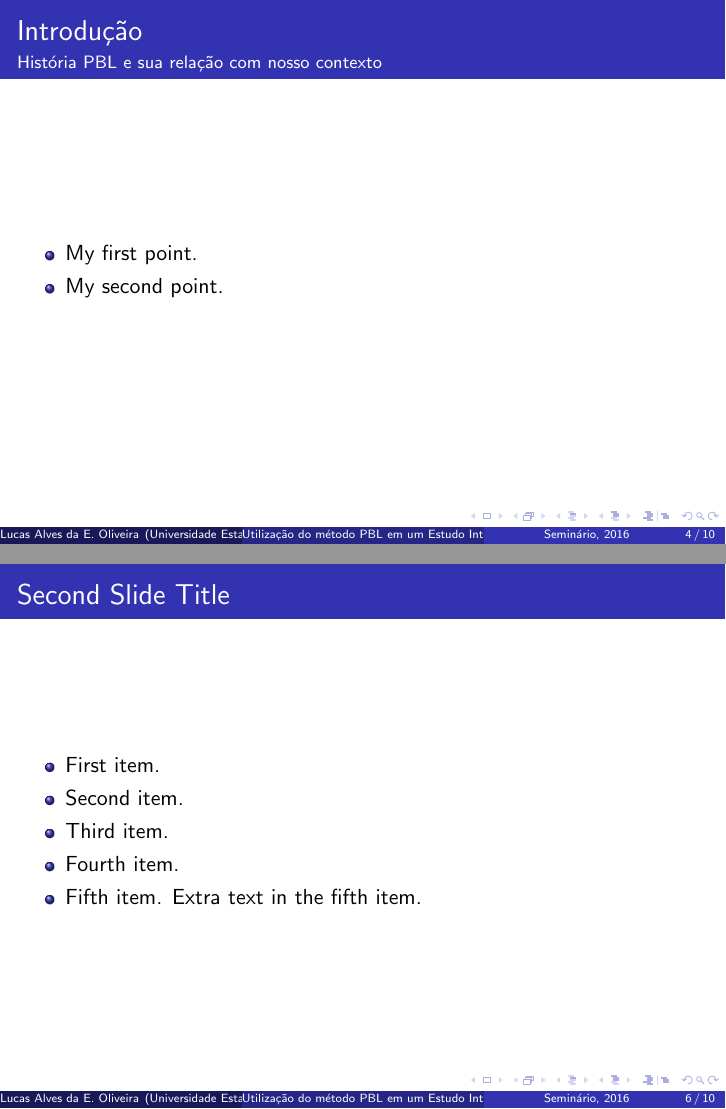
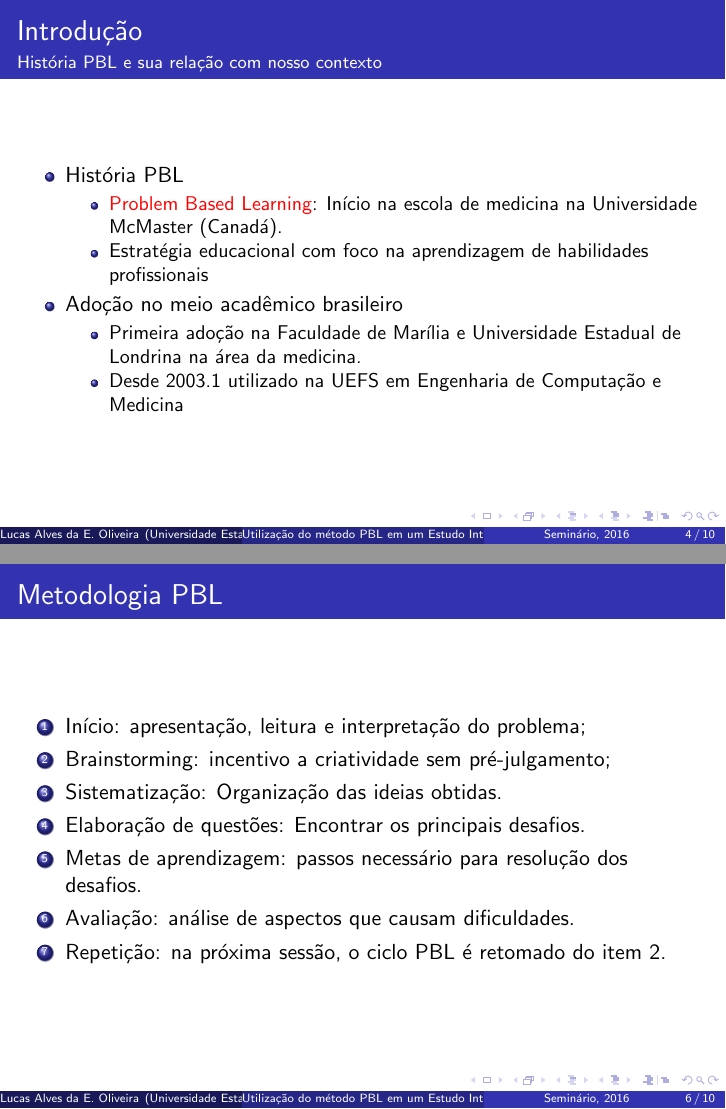
Before and after one commit to lucas2213690/Trabalhos_UEFS, LaTeX slides (Seminário PPTA/main.tex): pages 4 and 11 of 15 before the commit and pages 4 and 12 of 16 after it, joined at a grey line. Compiled offline with pdfLaTeX.

Commit message:
Primeiro Slide

```diff
--- a/Seminário PPTA/main.tex
+++ b/Seminário PPTA/main.tex
@@ -11,6 +11,11 @@
 % notice.
 
 \documentclass{beamer}
+
+\usepackage[brazil]{babel}
+%\usepackage[latin1]{inputenc}
+\usepackage[utf8]{inputenc}
+% UTF-8 encoding is recommended by ShareLaTex
 
 % There are many different themes available for Beamer. A comprehensive
 % list with examples is given here:
@@ -59,7 +64,7 @@
 {
   \inst{1}%
   Departmento de Ciências Exatas\\
-  Universidade Estudual de Feira de Santana
+  Universidade Estadual de Feira de Santana
   }
 % - Use the \inst command only if there are several affiliations.
 % - Keep it simple, no one is interested in your street address.
@@ -109,12 +114,16 @@
 
 \begin{frame}{Introdução}{História PBL e sua relação com nosso contexto}
   \begin{itemize}
-  \item {
-    My first point.
-  }
-  \item {
-    My second point.
-  }
+    \item História PBL
+    \begin{itemize}
+        \item \alert{Problem Based Learning}: Início na escola de medicina na Universidade McMaster (Canadá).
+        \item Estratégia educacional com foco na aprendizagem de habilidades profissionais
+    \end{itemize}
+    \item Adoção no meio acadêmico brasileiro
+    \begin{itemize}
+        \item Primeira adoção na Faculdade de Marília e Universidade Estadual de Londrina na área da medicina.
+        \item Desde 2003.1 utilizado na UEFS em Engenharia de Computação e Medicina
+    \end{itemize}
   \end{itemize}
 \end{frame}
 
@@ -122,29 +131,36 @@
 
 % You can reveal the parts of a slide one at a time
 % with the \pause command:
-\begin{frame}{Second Slide Title}
-  \begin{itemize}
+\begin{frame}{Metodologia PBL}
+  \begin{enumerate}
   \item {
-    First item.
+    Início: apresentação, leitura e interpretação do problema;
     \pause % The slide will pause after showing the first item
   }
   \item {
-    Second item.
+    Brainstorming: incentivo a criatividade sem pré-julgamento;
+    \pause
   }
-  % You can also specify when the content should appear
-  % by using <n->:
-  \item<3-> {
-    Third item.
+  \item {
+    Sistematização: Organização das ideias obtidas.
+    \pause
   }
-  \item<4-> {
-    Fourth item.
+  \item{
+    Elaboração de questões: Encontrar os principais desafios.
+    \pause
   }
-  % or you can use the \uncover command to reveal general
-  % content (not just \items):
-  \item<5-> {
-    Fifth item. \uncover<6->{Extra text in the fifth item.}
+  \item {
+    Metas de aprendizagem: passos necessário para resolução dos desafios.
+    \pause
   }
-  \end{itemize}
+  \item{
+    Avaliação: análise de aspectos que causam dificuldades.
+    \pause
+  }
+  \item{
+    Repetição: na próxima sessão, o ciclo PBL é retomado do item 2.
+  }
+  \end{enumerate}
 \end{frame}
 
 \section{Second Main Section}
```
